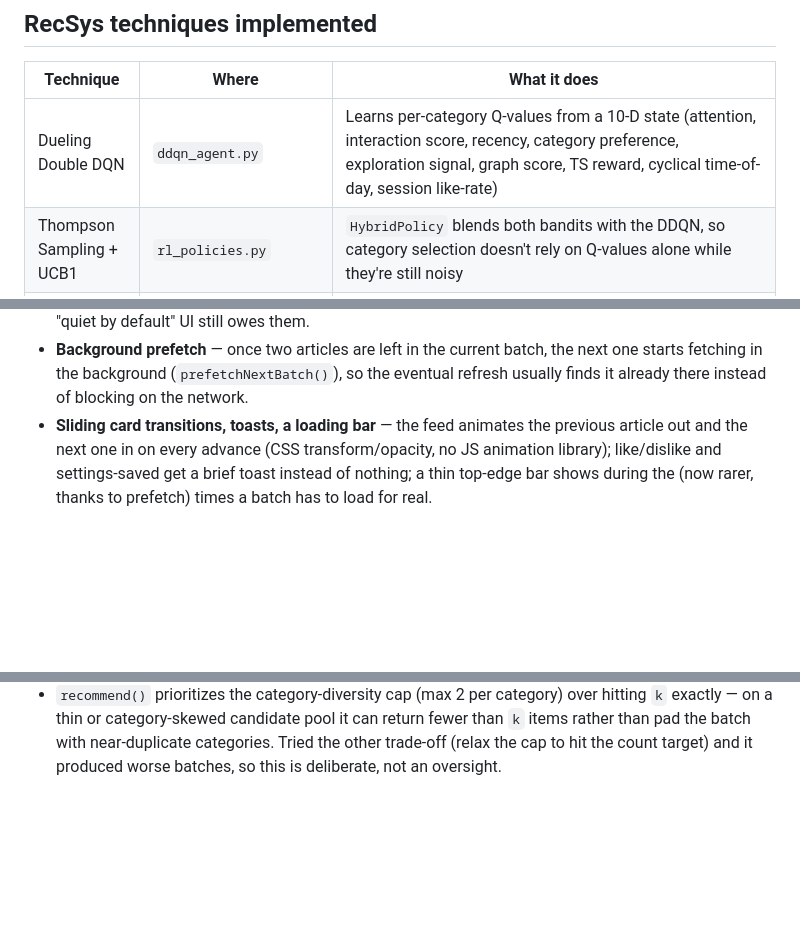
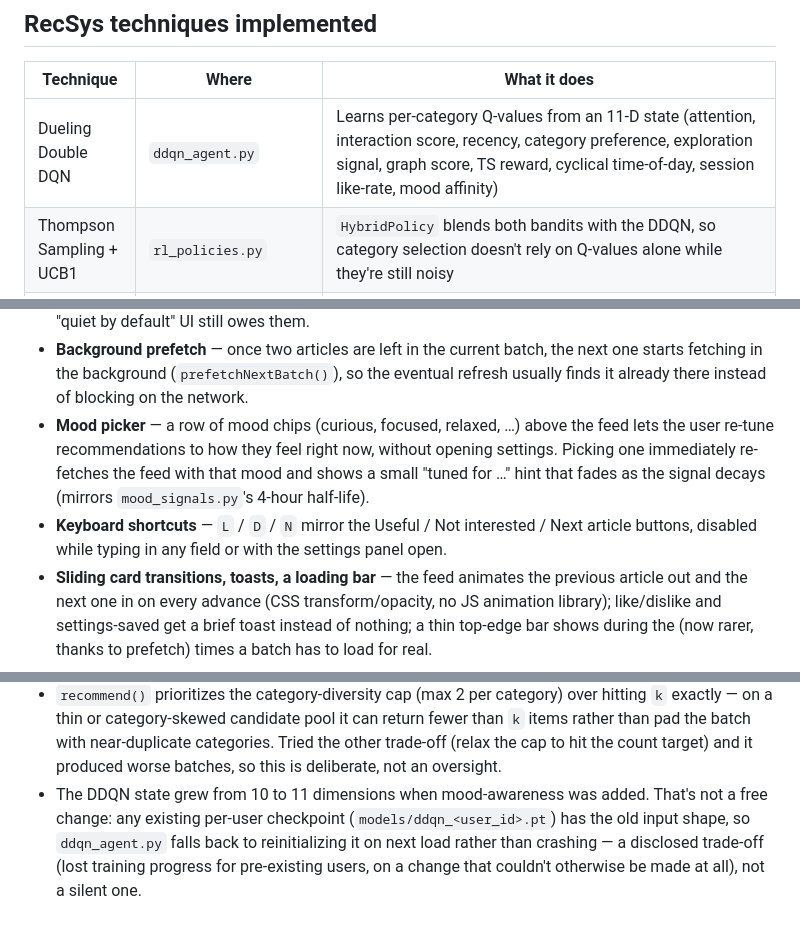
Before and after one commit to Dracula-5/News-Recommender, a Markdown page: README.md, 3 parts joined by grey strips. Rendered like a GitHub page; blank space fills up the shorter version.

Commit message:
Document mood-aware scoring and the 11-D state in the README
New RecSys table row for mood-aware scoring, updated state-vector
description (10-D -> 11-D), a mood picker / keyboard shortcuts note
under Data & UX, and a disclosed-limitation note on the STATE_DIM bump
resetting existing per-user DDQN checkpoints.

Co-Authored-By: Claude Sonnet 5 <noreply@anthropic.com>

```diff
--- a/README.md
+++ b/README.md
@@ -66,7 +66,7 @@ actually make a production recommender hard:
 
 | Technique | Where | What it does |
 |---|---|---|
-| Dueling Double DQN | `ddqn_agent.py` | Learns per-category Q-values from a 10-D state (attention, interaction score, recency, category preference, exploration signal, graph score, TS reward, cyclical time-of-day, session like-rate) |
+| Dueling Double DQN | `ddqn_agent.py` | Learns per-category Q-values from an 11-D state (attention, interaction score, recency, category preference, exploration signal, graph score, TS reward, cyclical time-of-day, session like-rate, mood affinity) |
 | Thompson Sampling + UCB1 | `rl_policies.py` | `HybridPolicy` blends both bandits with the DDQN, so category selection doesn't rely on Q-values alone while they're still noisy |
 | Time-decayed interest graph | `graph_memory.py` | NetworkX graph of user↔category edges with exponential decay (1-week half-life) — captures "used to like this, drifting away" without a full retrain |
 | BM25 + TF-IDF + LSA ensemble | `nlp_engine.py` | 40/40/20 blended retrieval; LSA (64-dim truncated SVD) also doubles as the content-embedding space for diversity re-ranking |
@@ -216,6 +217,14 @@ honestly-reported) proxy for within-session learning.
   batch, the next one starts fetching in the background
   (`prefetchNextBatch()`), so the eventual refresh usually finds it
   already there instead of blocking on the network.
+- **Mood picker** — a row of mood chips (curious, focused, relaxed, …)
+  above the feed lets the user re-tune recommendations to how they feel
+  right now, without opening settings. Picking one immediately re-fetches
+  the feed with that mood and shows a small "tuned for …" hint that fades
+  as the signal decays (mirrors `mood_signals.py`'s 4-hour half-life).
+- **Keyboard shortcuts** — `L` / `D` / `N` mirror the Useful / Not
+  interested / Next article buttons, disabled while typing in any field
+  or with the settings panel open.
 - **Sliding card transitions, toasts, a loading bar** — the feed
   animates the previous article out and the next one in on every
   advance (CSS transform/opacity, no JS animation library); like/dislike
@@ -422,3 +431,9 @@ Full interactive docs at `/docs` once the server is running.
   batch with near-duplicate categories. Tried the other trade-off (relax
   the cap to hit the count target) and it produced worse batches, so this
   is deliberate, not an oversight.
+- The DDQN state grew from 10 to 11 dimensions when mood-awareness was
+  added. That's not a free change: any existing per-user checkpoint
+  (`models/ddqn_<user_id>.pt`) has the old input shape, so `ddqn_agent.py`
+  falls back to reinitializing it on next load rather than crashing — a
+  disclosed trade-off (lost training progress for pre-existing users, on
+  a change that couldn't otherwise be made at all), not a silent one.
```
Also changed, not shown: other parts of README.md (+1 -0 lines).
